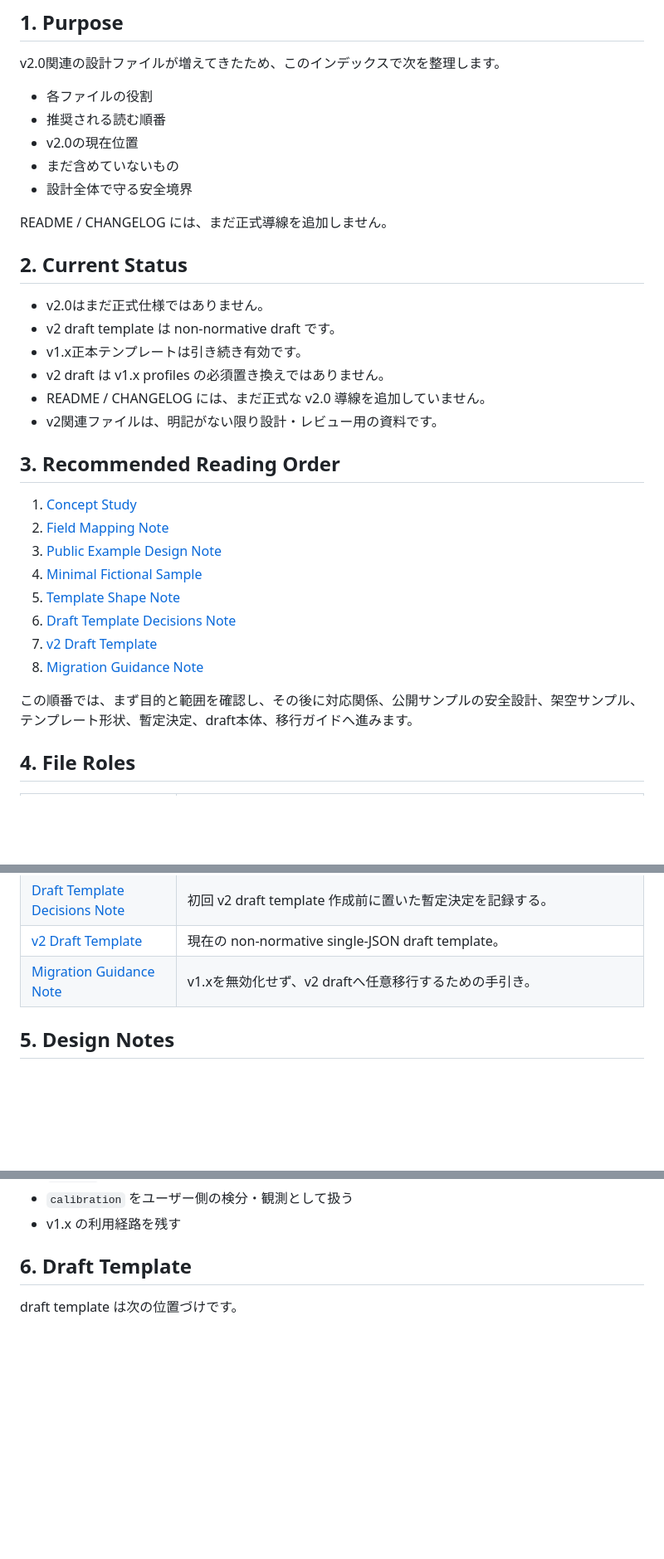
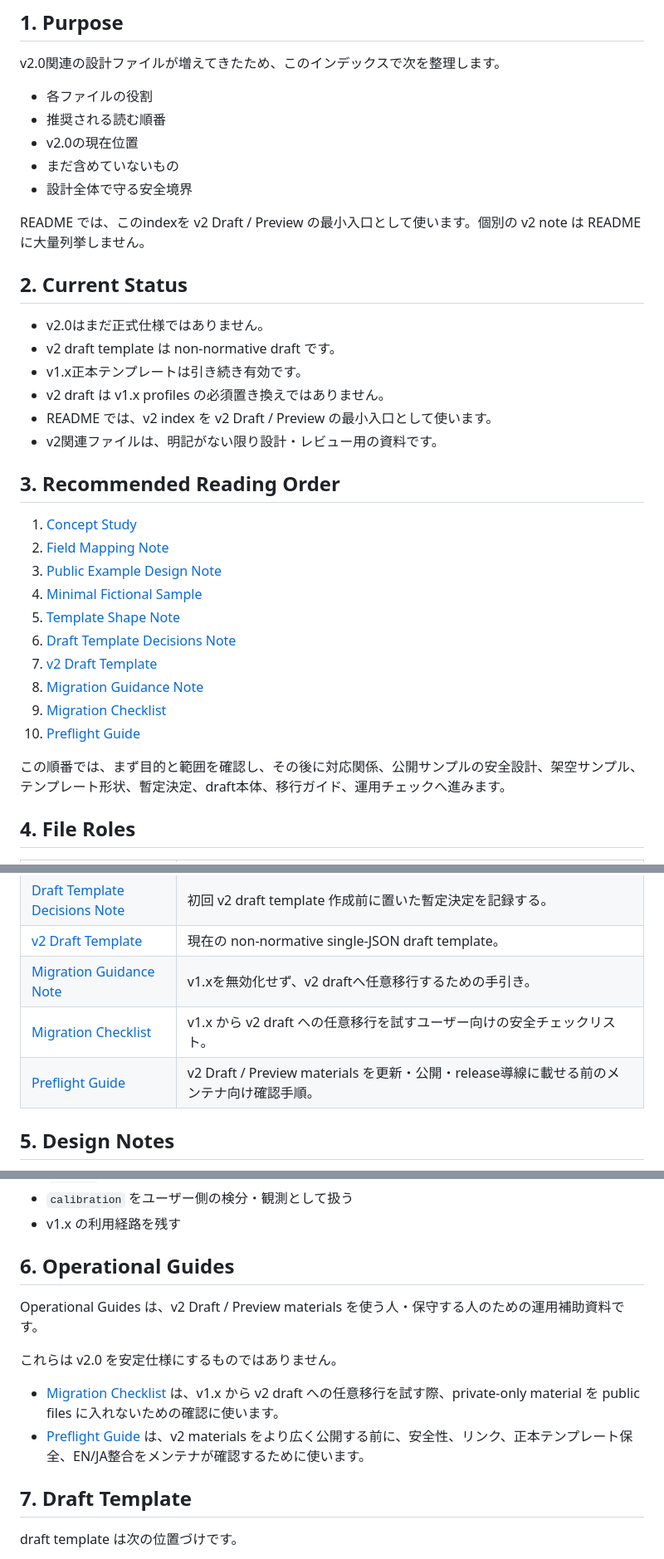
Before and after one commit to BlackSmith-5001/Project-Hearthforge, a Markdown page: docs/v2_index_ja.md, 3 parts joined by grey strips. Shown at 83% size. GitHub-like rendering; blank space fills up the shorter version.

Commit message:
Update v2 index with operational guides

```diff
--- a/docs/v2_index_ja.md
+++ b/docs/v2_index_ja.md
@@ -14,7 +14,7 @@ v2.0関連の設計ファイルが増えてきたため、このインデック
 - まだ含めていないもの
 - 設計全体で守る安全境界
 
-README / CHANGELOG には、まだ正式導線を追加しません。
+README では、このindexを v2 Draft / Preview の最小入口として使います。個別の v2 note は README に大量列挙しません。
 
 ## 2. Current Status
 
@@ -22,7 +22,7 @@ README / CHANGELOG には、まだ正式導線を追加しません。
 - v2 draft template は non-normative draft です。
 - v1.x正本テンプレートは引き続き有効です。
 - v2 draft は v1.x profiles の必須置き換えではありません。
-- README / CHANGELOG には、まだ正式な v2.0 導線を追加していません。
+- README では、v2 index を v2 Draft / Preview の最小入口として使います。
 - v2関連ファイルは、明記がない限り設計・レビュー用の資料です。
 
 ## 3. Recommended Reading Order
@@ -35,8 +35,10 @@ README / CHANGELOG には、まだ正式導線を追加しません。
 6. [Draft Template Decisions Note](v2_draft_template_decisions_ja.md)
 7. [v2 Draft Template](../templates/pim-dbs_v2_draft.json)
 8. [Migration Guidance Note](v2_migration_guidance_note_ja.md)
+9. [Migration Checklist](v2_migration_checklist_ja.md)
+10. [Preflight Guide](v2_preflight_guide_ja.md)
 
-この順番では、まず目的と範囲を確認し、その後に対応関係、公開サンプルの安全設計、架空サンプル、テンプレート形状、暫定決定、draft本体、移行ガイドへ進みます。
+この順番では、まず目的と範囲を確認し、その後に対応関係、公開サンプルの安全設計、架空サンプル、テンプレート形状、暫定決定、draft本体、移行ガイド、運用チェックへ進みます。
 
 ## 4. File Roles
 
@@ -50,6 +52,8 @@ README / CHANGELOG には、まだ正式導線を追加しません。
 | [Draft Template Decisions Note](v2_draft_template_decisions_ja.md) | 初回 v2 draft template 作成前に置いた暫定決定を記録する。 |
 | [v2 Draft Template](../templates/pim-dbs_v2_draft.json) | 現在の non-normative single-JSON draft template。 |
 | [Migration Guidance Note](v2_migration_guidance_note_ja.md) | v1.xを無効化せず、v2 draftへ任意移行するための手引き。 |
+| [Migration Checklist](v2_migration_checklist_ja.md) | v1.x から v2 draft への任意移行を試すユーザー向けの安全チェックリスト。 |
+| [Preflight Guide](v2_preflight_guide_ja.md) | v2 Draft / Preview materials を更新・公開・release導線に載せる前のメンテナ向け確認手順。 |
 
 ## 5. Design Notes
 
@@ -64,7 +68,16 @@ Design Notes は探索的な文書です。
 - `calibration` をユーザー側の検分・観測として扱う
 - v1.x の利用経路を残す
 
-## 6. Draft Template
+## 6. Operational Guides
+
+Operational Guides は、v2 Draft / Preview materials を使う人・保守する人のための運用補助資料です。
+
+これらは v2.0 を安定仕様にするものではありません。
+
+- [Migration Checklist](v2_migration_checklist_ja.md) は、v1.x から v2 draft への任意移行を試す際、private-only material を public files に入れないための確認に使います。
+- [Preflight Guide](v2_preflight_guide_ja.md) は、v2 materials をより広く公開する前に、安全性、リンク、正本テンプレート保全、EN/JA整合をメンテナが確認するために使います。
+
+## 7. Draft Template
 
 draft template は次の位置づけです。
 
```
Also changed, not shown: other parts of docs/v2_index_ja.md (+3 -3 lines), docs/v2_index_en.md (+20 -7 lines).
